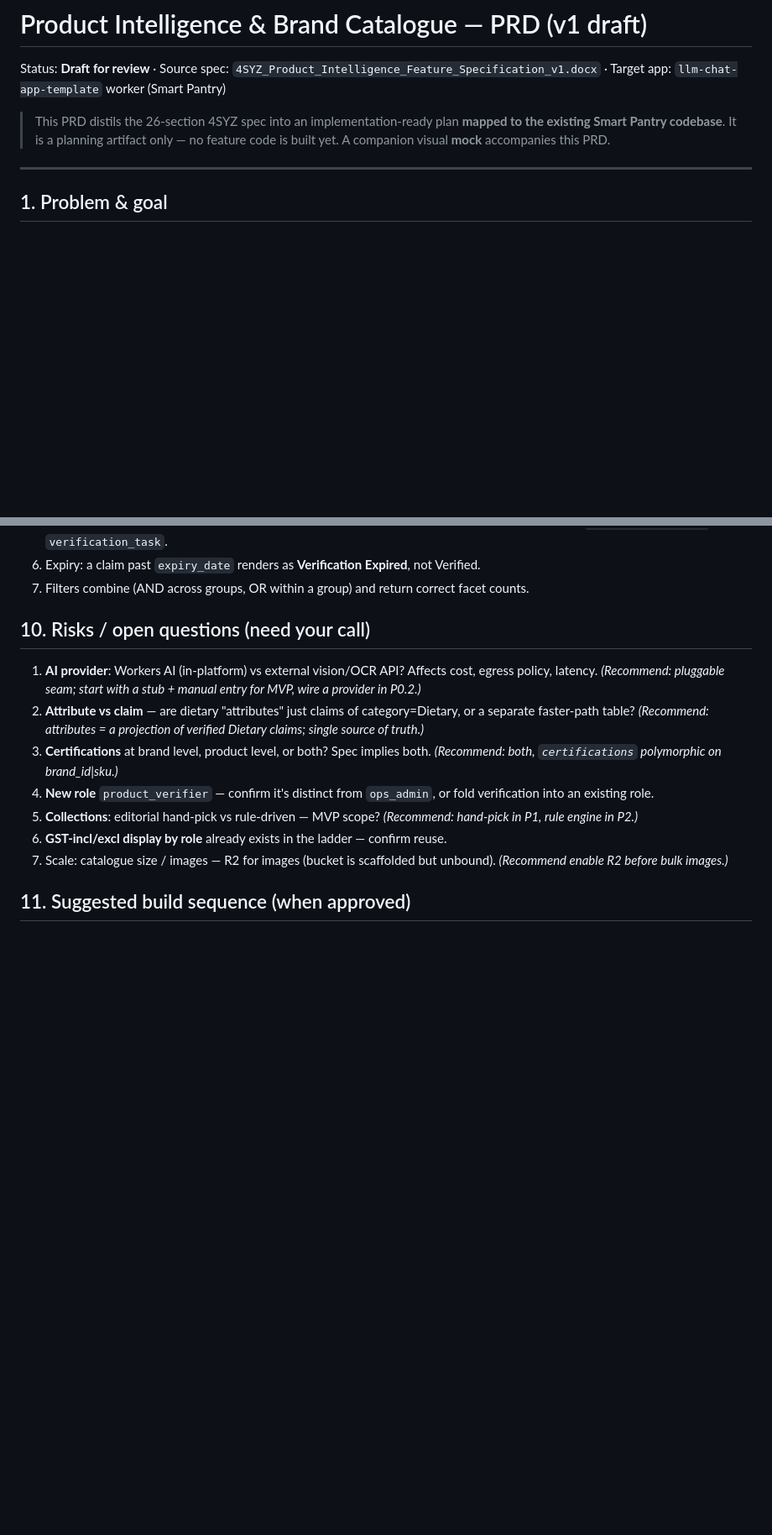
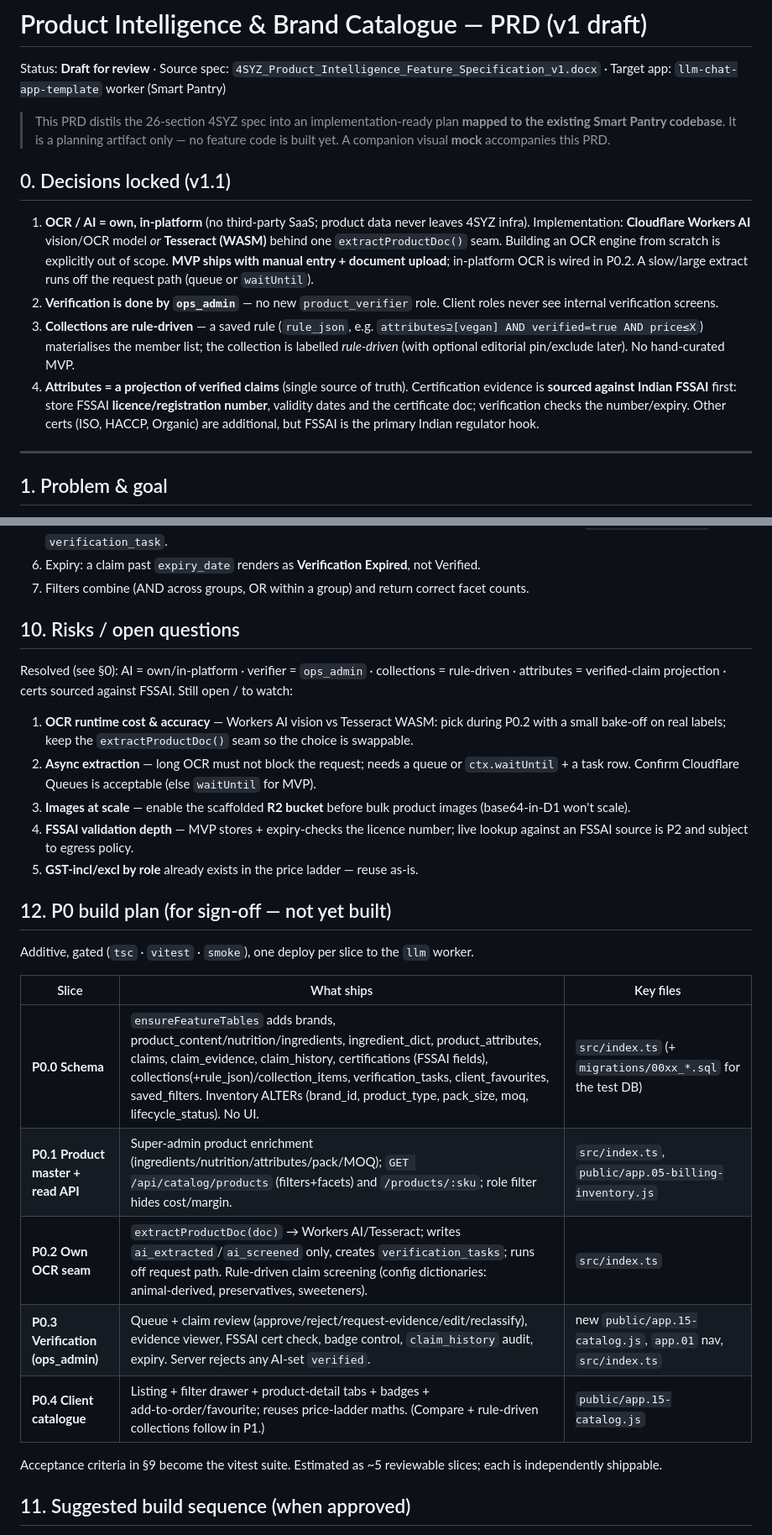
Before and after one commit to asrikanth4syz/llm-chat-app-template, a Markdown page: plans/product-intelligence/PRD.md, 2 parts joined by grey strips. Shown at 84% size. Drawn GitHub-style; blank space fills up the shorter version.

Commit message:
docs(product-intelligence): lock v1.1 decisions + P0 build plan
Records the four resolved decisions — own/in-platform OCR (Workers AI or
Tesseract WASM, no third-party SaaS; manual entry for MVP), verification by
ops_admin (no new role), rule-driven collections, attributes = verified-claim
projection with FSSAI-sourced certification evidence — and adds a slice-by-slice
P0 build plan. Planning only; no feature code.

Co-Authored-By: Claude Opus 4.8 <noreply@anthropic.com>
Claude-Session: https://claude.ai/code/session_01N2yRyk6AHqC4uG9QQ74CWg

```diff
--- a/plans/product-intelligence/PRD.md
+++ b/plans/product-intelligence/PRD.md
@@ -3,6 +3,12 @@
 Status: **Draft for review** · Source spec: `4SYZ_Product_Intelligence_Feature_Specification_v1.docx` · Target app: `llm-chat-app-template` worker (Smart Pantry)
 
 > This PRD distils the 26‑section 4SYZ spec into an implementation‑ready plan **mapped to the existing Smart Pantry codebase**. It is a planning artifact only — no feature code is built yet. A companion visual **mock** accompanies this PRD.
+
+## 0. Decisions locked (v1.1)
+1. **OCR / AI = own, in‑platform** (no third‑party SaaS; product data never leaves 4SYZ infra). Implementation: **Cloudflare Workers AI** vision/OCR model *or* **Tesseract (WASM)** behind one `extractProductDoc()` seam. Building an OCR engine from scratch is explicitly out of scope. **MVP ships with manual entry + document upload**; in‑platform OCR is wired in P0.2. A slow/large extract runs off the request path (queue or `waitUntil`).
+2. **Verification is done by `ops_admin`** — no new `product_verifier` role. Client roles never see internal verification screens.
+3. **Collections are rule‑driven** — a saved rule (`rule_json`, e.g. `attributes⊇[vegan] AND verified=true AND price≤X`) materialises the member list; the collection is labelled *rule‑driven* (with optional editorial pin/exclude later). No hand‑curated MVP.
+4. **Attributes = a projection of verified claims** (single source of truth). Certification evidence is **sourced against Indian FSSAI** first: store FSSAI **licence/registration number**, validity dates and the certificate doc; verification checks the number/expiry. Other certs (ISO, HACCP, Organic) are additional, but FSSAI is the primary Indian regulator hook.
 
 ---
 
@@ -102,14 +108,27 @@ Extends the existing sidebar (`app.01`) and reuses the client‑catalogue modal
 6. Expiry: a claim past `expiry_date` renders as **Verification Expired**, not Verified.
 7. Filters combine (AND across groups, OR within a group) and return correct facet counts.
 
-## 10. Risks / open questions (need your call)
-1. **AI provider**: Workers AI (in‑platform) vs external vision/OCR API? Affects cost, egress policy, latency. *(Recommend: pluggable seam; start with a stub + manual entry for MVP, wire a provider in P0.2.)*
-2. **Attribute vs claim** — are dietary "attributes" just claims of category=Dietary, or a separate faster‑path table? *(Recommend: attributes = a projection of verified Dietary claims; single source of truth.)*
-3. **Certifications** at brand level, product level, or both? Spec implies both. *(Recommend: both, `certifications` polymorphic on brand_id|sku.)*
-4. **New role** `product_verifier` — confirm it's distinct from `ops_admin`, or fold verification into an existing role.
-5. **Collections**: editorial hand‑pick vs rule‑driven — MVP scope? *(Recommend: hand‑pick in P1, rule engine in P2.)*
-6. **GST‑incl/excl display by role** already exists in the ladder — confirm reuse.
-7. Scale: catalogue size / images — R2 for images (bucket is scaffolded but unbound). *(Recommend enable R2 before bulk images.)*
+## 10. Risks / open questions
+Resolved (see §0): AI = own/in‑platform · verifier = `ops_admin` · collections = rule‑driven · attributes = verified‑claim projection · certs sourced against FSSAI.
+Still open / to watch:
+1. **OCR runtime cost & accuracy** — Workers AI vision vs Tesseract WASM: pick during P0.2 with a small bake‑off on real labels; keep the `extractProductDoc()` seam so the choice is swappable.
+2. **Async extraction** — long OCR must not block the request; needs a queue or `ctx.waitUntil` + a task row. Confirm Cloudflare Queues is acceptable (else `waitUntil` for MVP).
+3. **Images at scale** — enable the scaffolded **R2 bucket** before bulk product images (base64‑in‑D1 won't scale).
+4. **FSSAI validation depth** — MVP stores + expiry‑checks the licence number; live lookup against an FSSAI source is P2 and subject to egress policy.
+5. **GST‑incl/excl by role** already exists in the price ladder — reuse as‑is.
+
+## 12. P0 build plan (for sign‑off — not yet built)
+Additive, gated (`tsc` · `vitest` · `smoke`), one deploy per slice to the `llm` worker.
+
+| Slice | What ships | Key files |
+|---|---|---|
+| **P0.0 Schema** | `ensureFeatureTables` adds brands, product_content/nutrition/ingredients, ingredient_dict, product_attributes, claims, claim_evidence, claim_history, certifications (FSSAI fields), collections(+rule_json)/collection_items, verification_tasks, client_favourites, saved_filters. Inventory ALTERs (brand_id, product_type, pack_size, moq, lifecycle_status). No UI. | `src/index.ts` (+ `migrations/00xx_*.sql` for the test DB) |
+| **P0.1 Product master + read API** | Super‑admin product enrichment (ingredients/nutrition/attributes/pack/MOQ); `GET /api/catalog/products` (filters+facets) and `/products/:sku`; role filter hides cost/margin. | `src/index.ts`, `public/app.05-billing-inventory.js` |
+| **P0.2 Own OCR seam** | `extractProductDoc(doc)` → Workers AI/Tesseract; writes `ai_extracted`/`ai_screened` only, creates `verification_tasks`; runs off request path. Rule‑driven claim screening (config dictionaries: animal‑derived, preservatives, sweeteners). | `src/index.ts` |
+| **P0.3 Verification (ops_admin)** | Queue + claim review (approve/reject/request‑evidence/edit/reclassify), evidence viewer, FSSAI cert check, badge control, `claim_history` audit, expiry. Server rejects any AI‑set `verified`. | new `public/app.15-catalog.js`, `app.01` nav, `src/index.ts` |
+| **P0.4 Client catalogue** | Listing + filter drawer + product‑detail tabs + badges + add‑to‑order/favourite; reuses price‑ladder maths. (Compare + rule‑driven collections follow in P1.) | `public/app.15-catalog.js` |
+
+Acceptance criteria in §9 become the vitest suite. Estimated as ~5 reviewable slices; each is independently shippable.
 
 ## 11. Suggested build sequence (when approved)
 1. Schema + `ensureFeatureTables` migrations for brands/content/nutrition/ingredients/attributes/claims/evidence/certifications (no UI).
```
